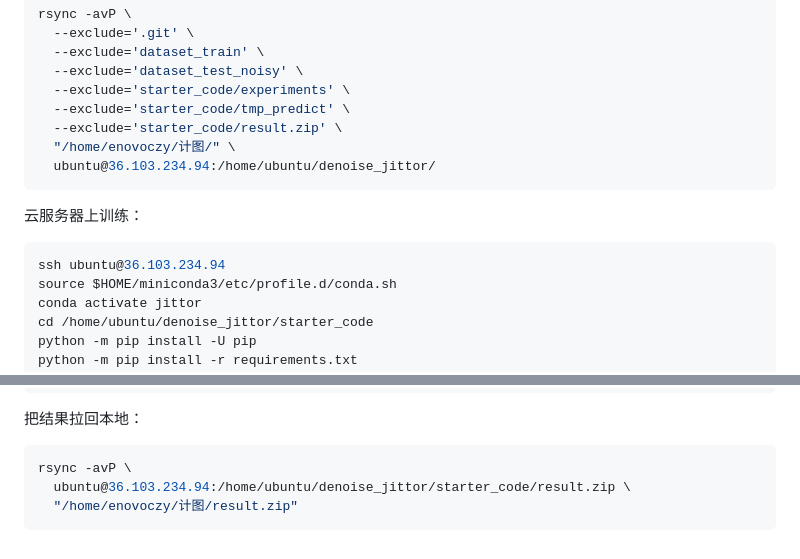
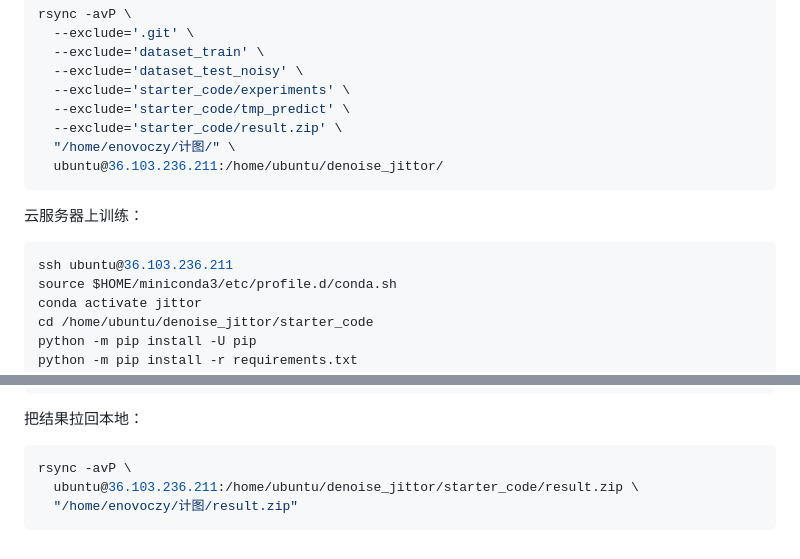
Before and after one commit to LiChengxi666/denoise_jittor, a Markdown page: starter_code/README.md, 2 parts joined by grey strips. Rendered like a GitHub page.

````diff
--- a/starter_code/README.md
+++ b/starter_code/README.md
@@ -198,13 +240,13 @@ rsync -avP \
   --exclude='starter_code/tmp_predict' \
   --exclude='starter_code/result.zip' \
   "/home/enovoczy/计图/" \
-  ubuntu@36.103.234.94:/home/ubuntu/denoise_jittor/
+  ubuntu@36.103.236.211:/home/ubuntu/denoise_jittor/
 ```
 
 云服务器上训练：
 
 ```bash
-ssh ubuntu@36.103.234.94
+ssh ubuntu@36.103.236.211
 source $HOME/miniconda3/etc/profile.d/conda.sh
 conda activate jittor
 cd /home/ubuntu/denoise_jittor/starter_code
@@ -255,6 +297,6 @@ zip -r ../result.zip shapenet/
 
 ```bash
 rsync -avP \
-  ubuntu@36.103.234.94:/home/ubuntu/denoise_jittor/starter_code/result.zip \
+  ubuntu@36.103.236.211:/home/ubuntu/denoise_jittor/starter_code/result.zip \
   "/home/enovoczy/计图/result.zip"
 ```
````
Also changed, not shown: other parts of starter_code/README.md (+42 -0 lines).
